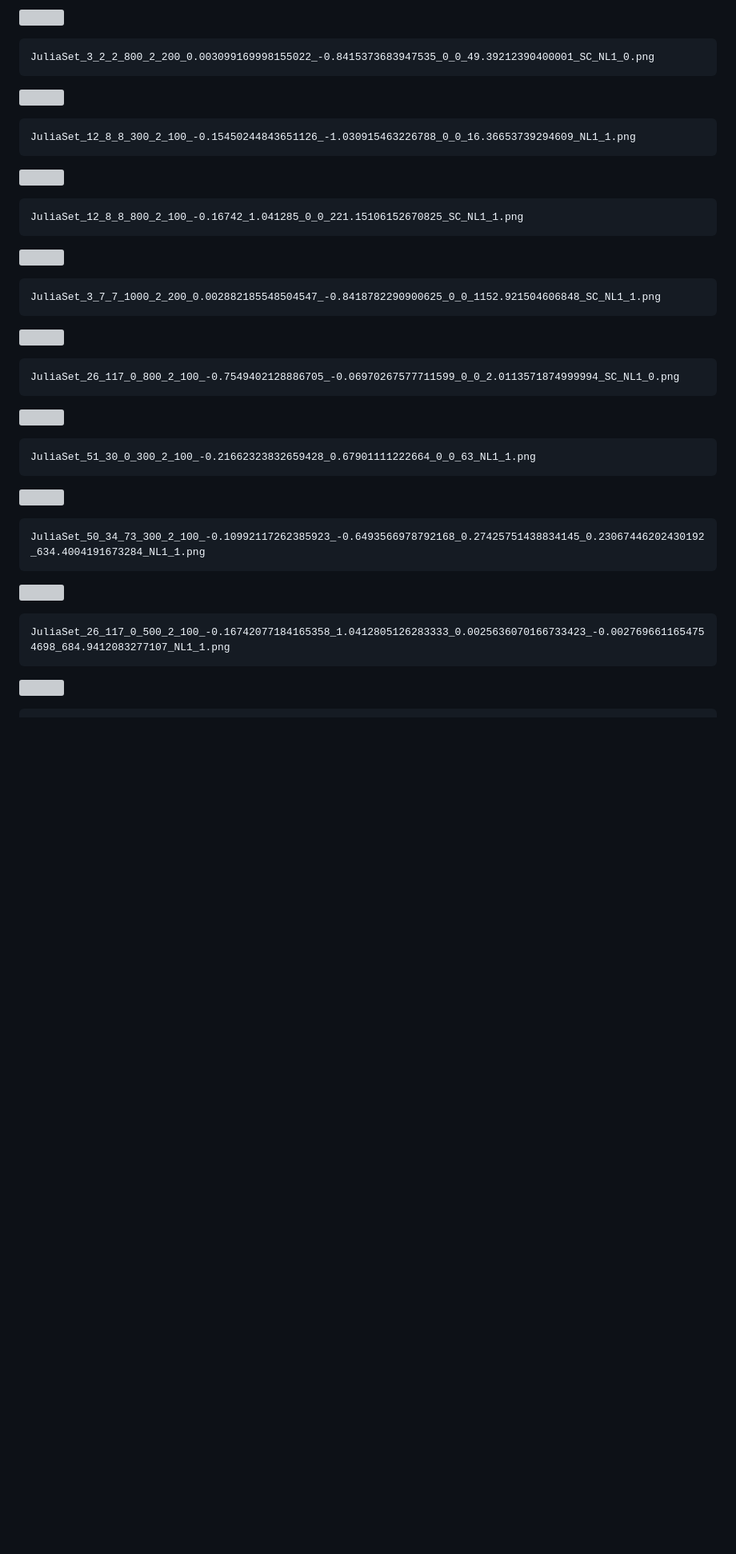
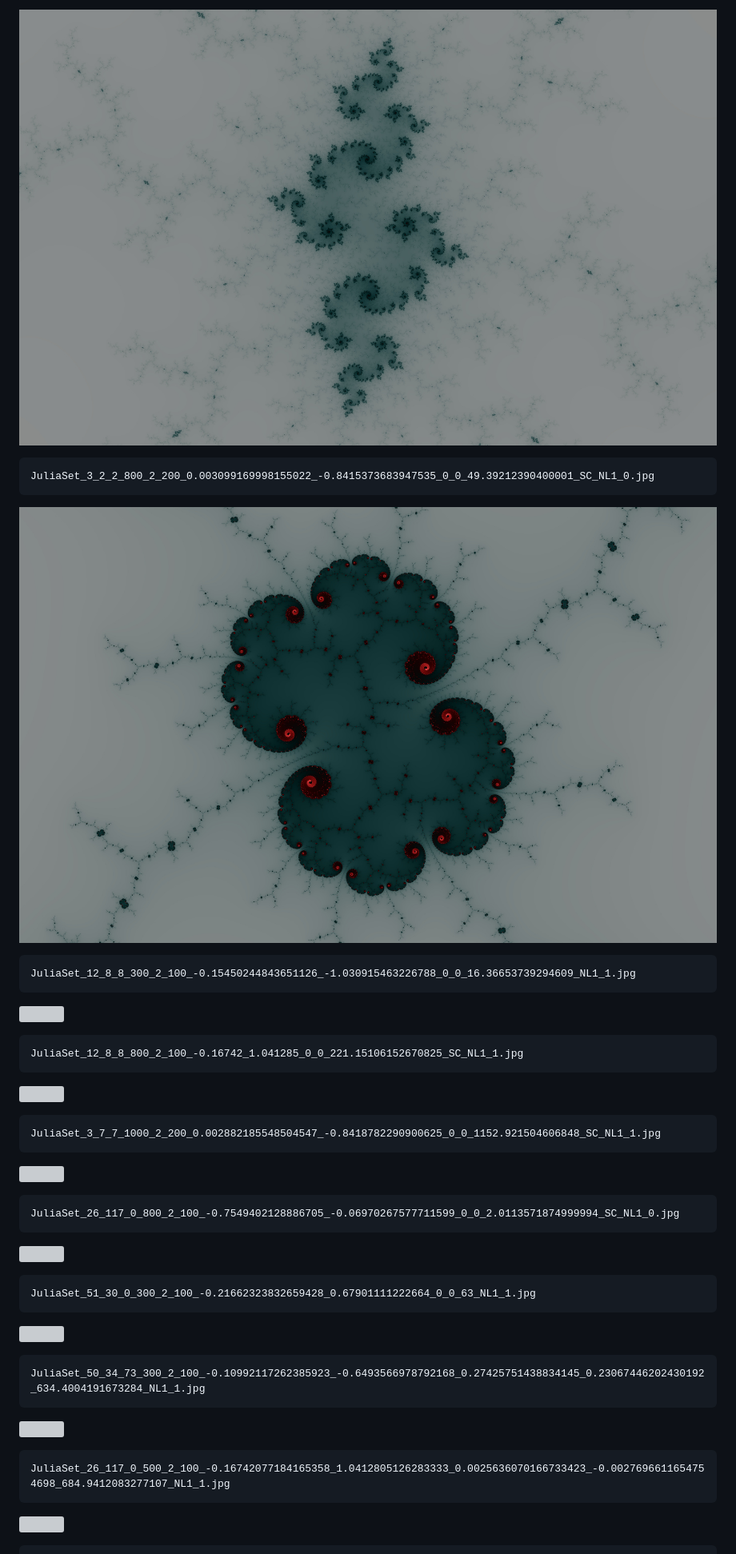
Before and after one commit to syn-ce/JuliaSetExplorer, a Markdown page: README.md, the part around one of its changes. Shown at 80% size. Drawn GitHub-style; blank space fills up the shorter version; grey boxes are pictures that could not be loaded.

````diff
--- a/README.md
+++ b/README.md
@@ -527,14 +527,14 @@ JuliaSet_28_43_23_300_2_100_-1.7320181472671567_-0.00005375297762086844_0.004712
 ```
 
-![](/imgs/gallery/JuliaSet_3_2_2_800_2_200_0.003099169998155022_-0.8415373683947535_0_0_49.39212390400001_SC_NL1_0.png)
+![](/imgs/gallery/JuliaSet_3_2_2_800_2_200_0.003099169998155022_-0.8415373683947535_0_0_49.39212390400001_SC_NL1_0.jpg)
 
 ```
-JuliaSet_3_2_2_800_2_200_0.003099169998155022_-0.8415373683947535_0_0_49.39212390400001_SC_NL1_0.png
+JuliaSet_3_2_2_800_2_200_0.003099169998155022_-0.8415373683947535_0_0_49.39212390400001_SC_NL1_0.jpg
 ```
 
-![](/imgs/gallery/JuliaSet_12_8_8_300_2_100_-0.15450244843651126_-1.030915463226788_0_0_16.36653739294609_NL1_1.png)
+![](/imgs/gallery/JuliaSet_12_8_8_300_2_100_-0.15450244843651126_-1.030915463226788_0_0_16.36653739294609_NL1_1.jpg)
 
 ```
-JuliaSet_12_8_8_300_2_100_-0.15450244843651126_-1.030915463226788_0_0_16.36653739294609_NL1_1.png
+JuliaSet_12_8_8_300_2_100_-0.15450244843651126_-1.030915463226788_0_0_16.36653739294609_NL1_1.jpg
 ```
 
@@ -542,5 +542,5 @@ JuliaSet_12_8_8_300_2_100_-0.15450244843651126_-1.030915463226788_0_0_16.3665373
 
 ```
-JuliaSet_12_8_8_800_2_100_-0.16742_1.041285_0_0_221.15106152670825_SC_NL1_1.png
+JuliaSet_12_8_8_800_2_100_-0.16742_1.041285_0_0_221.15106152670825_SC_NL1_1.jpg
 ```
 
@@ -548,5 +548,5 @@ JuliaSet_12_8_8_800_2_100_-0.16742_1.041285_0_0_221.15106152670825_SC_NL1_1.png
 
 ```
-JuliaSet_3_7_7_1000_2_200_0.002882185548504547_-0.8418782290900625_0_0_1152.921504606848_SC_NL1_1.png
+JuliaSet_3_7_7_1000_2_200_0.002882185548504547_-0.8418782290900625_0_0_1152.921504606848_SC_NL1_1.jpg
 ```
 
@@ -554,5 +554,5 @@ JuliaSet_3_7_7_1000_2_200_0.002882185548504547_-0.8418782290900625_0_0_1152.9215
 
 ```
-JuliaSet_26_117_0_800_2_100_-0.7549402128886705_-0.06970267577711599_0_0_2.0113571874999994_SC_NL1_0.png
+JuliaSet_26_117_0_800_2_100_-0.7549402128886705_-0.06970267577711599_0_0_2.0113571874999994_SC_NL1_0.jpg
 ```
 
@@ -560,5 +560,5 @@ JuliaSet_26_117_0_800_2_100_-0.7549402128886705_-0.06970267577711599_0_0_2.01135
 
 ```
-JuliaSet_51_30_0_300_2_100_-0.21662323832659428_0.67901111222664_0_0_63_NL1_1.png
+JuliaSet_51_30_0_300_2_100_-0.21662323832659428_0.67901111222664_0_0_63_NL1_1.jpg
 ```
 
@@ -566,5 +566,5 @@ JuliaSet_51_30_0_300_2_100_-0.21662323832659428_0.67901111222664_0_0_63_NL1_1.pn
 
 ```
-JuliaSet_50_34_73_300_2_100_-0.10992117262385923_-0.6493566978792168_0.27425751438834145_0.23067446202430192_634.4004191673284_NL1_1.png
+JuliaSet_50_34_73_300_2_100_-0.10992117262385923_-0.6493566978792168_0.27425751438834145_0.23067446202430192_634.4004191673284_NL1_1.jpg
 ```
 
@@ -572,5 +572,5 @@ JuliaSet_50_34_73_300_2_100_-0.10992117262385923_-0.6493566978792168_0.274257514
 
 ```
-JuliaSet_26_117_0_500_2_100_-0.16742077184165358_1.0412805126283333_0.0025636070166733423_-0.0027696611654754698_684.9412083277107_NL1_1.png
+JuliaSet_26_117_0_500_2_100_-0.16742077184165358_1.0412805126283333_0.0025636070166733423_-0.0027696611654754698_684.9412083277107_NL1_1.jpg
 ```
 
````
Also changed, not shown: other parts of README.md (+113 -113 lines).
